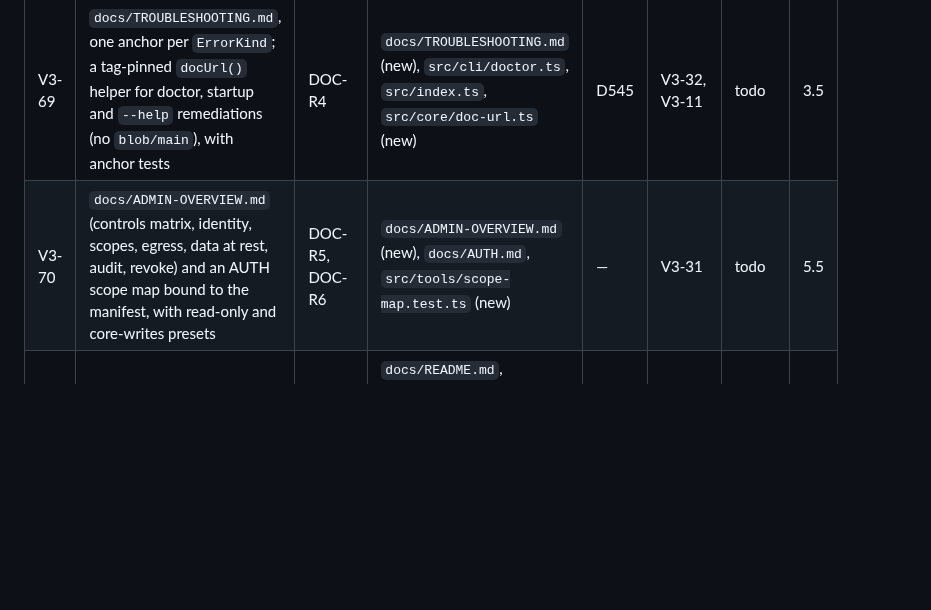
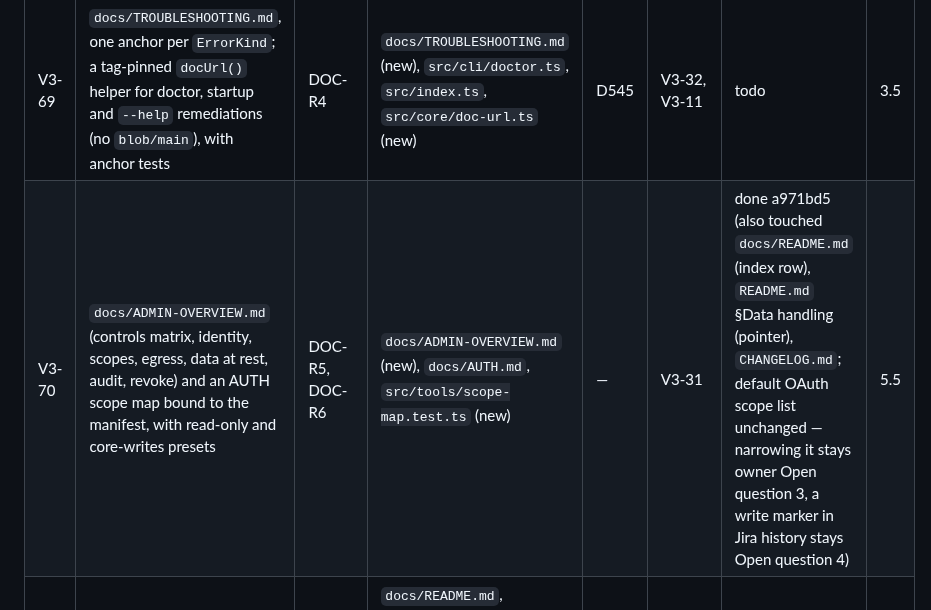
Before and after one commit to IvanBBaev/jira-mcp, a Markdown page: docs/ROADMAP.md, the part around the change. Rendered like a GitHub page; blank space fills up the shorter version.

Commit message:
V3-70: Mark done in the roadmap

```diff
--- a/docs/ROADMAP.md
+++ b/docs/ROADMAP.md
@@ -447,7 +447,7 @@ takes a number outside its row.
 | ID | Item | Source | Owns | IDs | Deps | Status | Est h |
 |---|---|---|---|---|---|---|---|
 | V3-69 | `docs/TROUBLESHOOTING.md`, one anchor per `ErrorKind`; a tag-pinned `docUrl()` helper for doctor, startup and `--help` remediations (no `blob/main`), with anchor tests | DOC-R4 | `docs/TROUBLESHOOTING.md` (new), `src/cli/doctor.ts`, `src/index.ts`, `src/core/doc-url.ts` (new) | D545 | V3-32, V3-11 | todo | 3.5 |
-| V3-70 | `docs/ADMIN-OVERVIEW.md` (controls matrix, identity, scopes, egress, data at rest, audit, revoke) and an AUTH scope map bound to the manifest, with read-only and core-writes presets | DOC-R5, DOC-R6 | `docs/ADMIN-OVERVIEW.md` (new), `docs/AUTH.md`, `src/tools/scope-map.test.ts` (new) | — | V3-31 | todo | 5.5 |
+| V3-70 | `docs/ADMIN-OVERVIEW.md` (controls matrix, identity, scopes, egress, data at rest, audit, revoke) and an AUTH scope map bound to the manifest, with read-only and core-writes presets | DOC-R5, DOC-R6 | `docs/ADMIN-OVERVIEW.md` (new), `docs/AUTH.md`, `src/tools/scope-map.test.ts` (new) | — | V3-31 | done a971bd5 (also touched `docs/README.md` (index row), `README.md` §Data handling (pointer), `CHANGELOG.md`; default OAuth scope list unchanged — narrowing it stays owner Open question 3, a write marker in Jira history stays Open question 4) | 5.5 |
 | V3-71 | Audience-split doc map; remove D-/CC-IDs from user docs and runtime strings, with a lint ban | DOC-R8 | `docs/README.md`, `docs/CONFIGURATION.md`, `src/tools/issues-write.ts`, `src/tools/meta.ts` (strings), `scripts/docs-lint.mjs` | — | V3-69, V3-36 (before V3-20) | todo | 3 |
 
 ### Release infrastructure lane (P1/P2)
```
